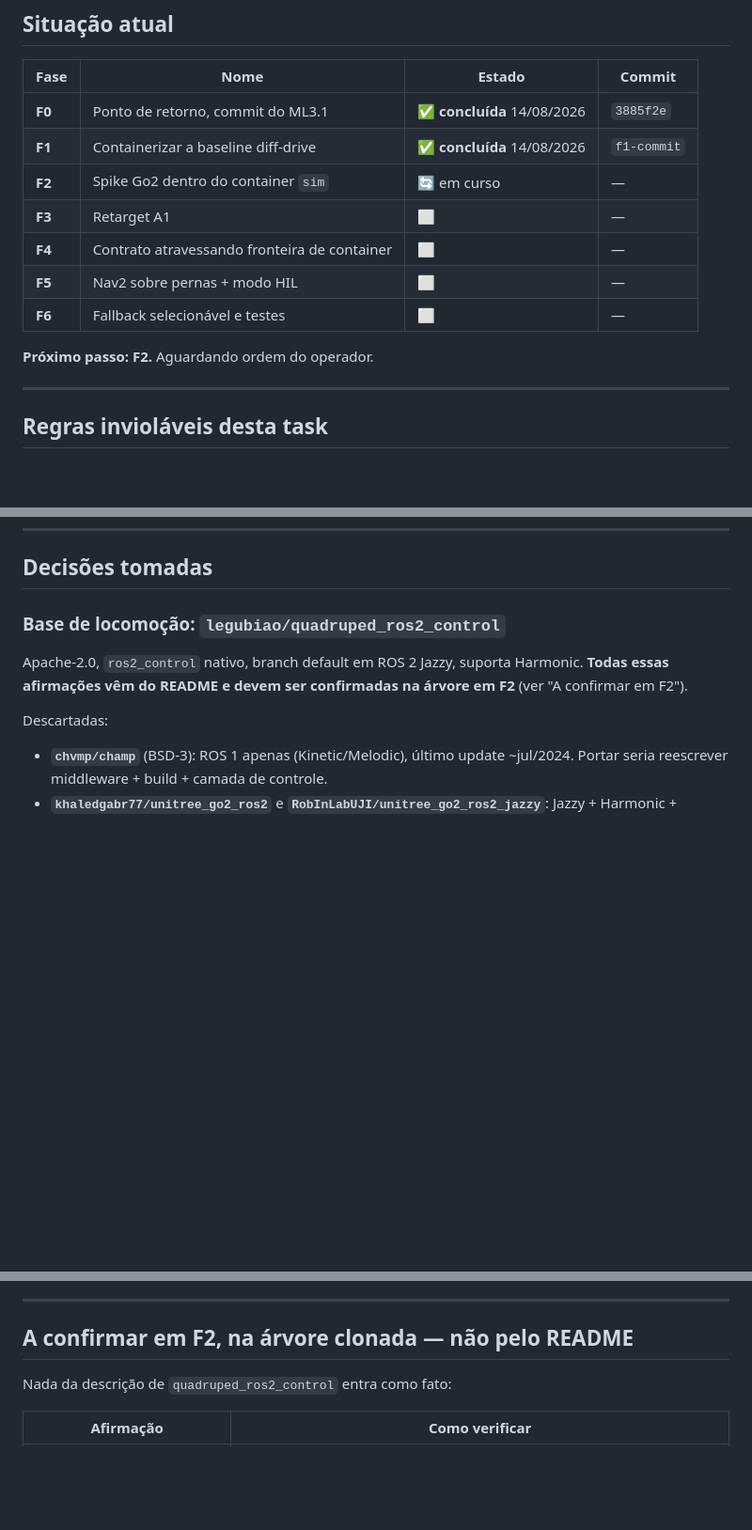
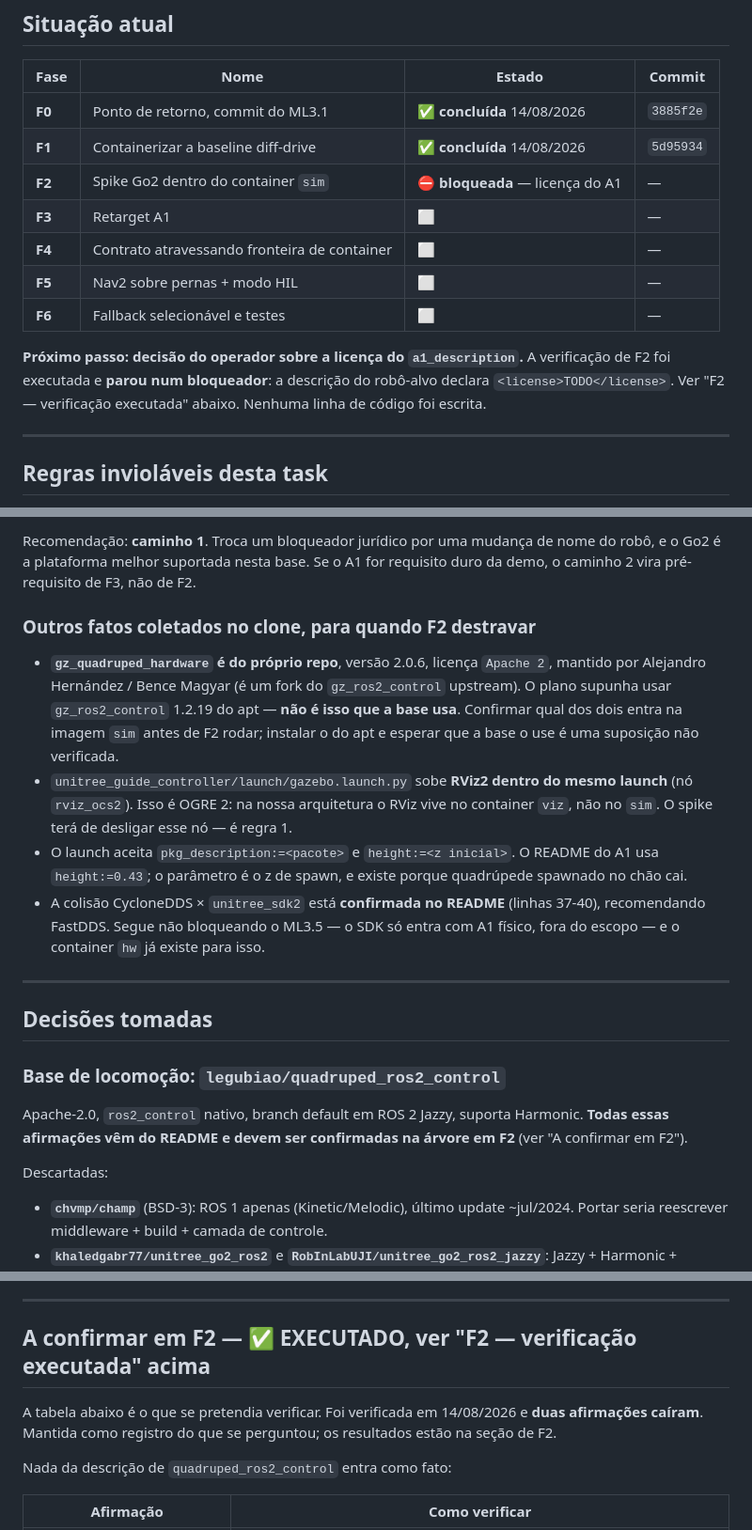
Before and after one commit to engdiegomaia/toradex-demo-aquila-am69-ros2, a Markdown page: docs/ml35/estado-fases.md, 3 parts joined by grey strips. Shown at 94% size. Rendered like a GitHub page; blank space fills up the shorter version.

```diff
--- a/docs/ml35/estado-fases.md
+++ b/docs/ml35/estado-fases.md
@@ -24,14 +24,17 @@ semanas de trabalho, resultado incerto. As alternativas descartadas estão em
 | Fase | Nome | Estado | Commit |
 |---|---|---|---|
 | **F0** | Ponto de retorno, commit do ML3.1 | ✅ **concluída** 14/08/2026 | `3885f2e` |
-| **F1** | Containerizar a baseline diff-drive | ✅ **concluída** 14/08/2026 | `f1-commit` |
-| **F2** | Spike Go2 dentro do container `sim` | 🔄 em curso | — |
+| **F1** | Containerizar a baseline diff-drive | ✅ **concluída** 14/08/2026 | `5d95934` |
+| **F2** | Spike Go2 dentro do container `sim` | ⛔ **bloqueada** — licença do A1 | — |
 | **F3** | Retarget A1 | ⬜ | — |
 | **F4** | Contrato atravessando fronteira de container | ⬜ | — |
 | **F5** | Nav2 sobre pernas + modo HIL | ⬜ | — |
 | **F6** | Fallback selecionável e testes | ⬜ | — |
 
-**Próximo passo: F2.** Aguardando ordem do operador.
+**Próximo passo: decisão do operador sobre a licença do `a1_description`.** A
+verificação de F2 foi executada e **parou num bloqueador**: a descrição do
+robô-alvo declara `<license>TODO</license>`. Ver "F2 — verificação executada"
+abaixo. Nenhuma linha de código foi escrita.
 
 ---
 
@@ -267,3 +337,27 @@ ao módulo.
+Recomendação: **caminho 1**. Troca um bloqueador jurídico por uma mudança de
+nome do robô, e o Go2 é a plataforma melhor suportada nesta base. Se o A1 for
+requisito duro da demo, o caminho 2 vira pré-requisito de F3, não de F2.
+
+### Outros fatos coletados no clone, para quando F2 destravar
+
+- **`gz_quadruped_hardware` é do próprio repo**, versão 2.0.6, licença
+  `Apache 2`, mantido por Alejandro Hernández / Bence Magyar (é um fork do
+  `gz_ros2_control` upstream). O plano supunha usar `gz_ros2_control` 1.2.19 do
+  apt — **não é isso que a base usa**. Confirmar qual dos dois entra na imagem
+  `sim` antes de F2 rodar; instalar o do apt e esperar que a base o use é uma
+  suposição não verificada.
+- `unitree_guide_controller/launch/gazebo.launch.py` sobe **RViz2 dentro do mesmo
+  launch** (nó `rviz_ocs2`). Isso é OGRE 2: na nossa arquitetura o RViz vive no
+  container `viz`, não no `sim`. O spike terá de desligar esse nó — é regra 1.
+- O launch aceita `pkg_description:=<pacote>` e `height:=<z inicial>`. O README do
+  A1 usa `height:=0.43`; o parâmetro é o z de spawn, e existe porque quadrúpede
+  spawnado no chão cai.
+- A colisão CycloneDDS × `unitree_sdk2` está **confirmada no README** (linhas
+  37-40), recomendando FastDDS. Segue não bloqueando o ML3.5 — o SDK só entra com
+  A1 físico, fora do escopo — e o container `hw` já existe para isso.
+
+---
+
 ## Decisões tomadas
 
 ### Base de locomoção: `legubiao/quadruped_ros2_control`
@@ -308,7 +402,13 @@ esquecida.
 
 ---
 
-## A confirmar em F2, na árvore clonada — não pelo README
+## A confirmar em F2 — ✅ EXECUTADO, ver "F2 — verificação executada" acima
+
+A tabela abaixo é o que se pretendia verificar. Foi verificada em 14/08/2026 e
+**duas afirmações caíram**. Mantida como registro do que se perguntou; os
+resultados estão na seção de F2.
+
+
 
 Nada da descrição de `quadruped_ros2_control` entra como fato:
 
```
Also changed, not shown: other parts of docs/ml35/estado-fases.md (+67 -0 lines).
